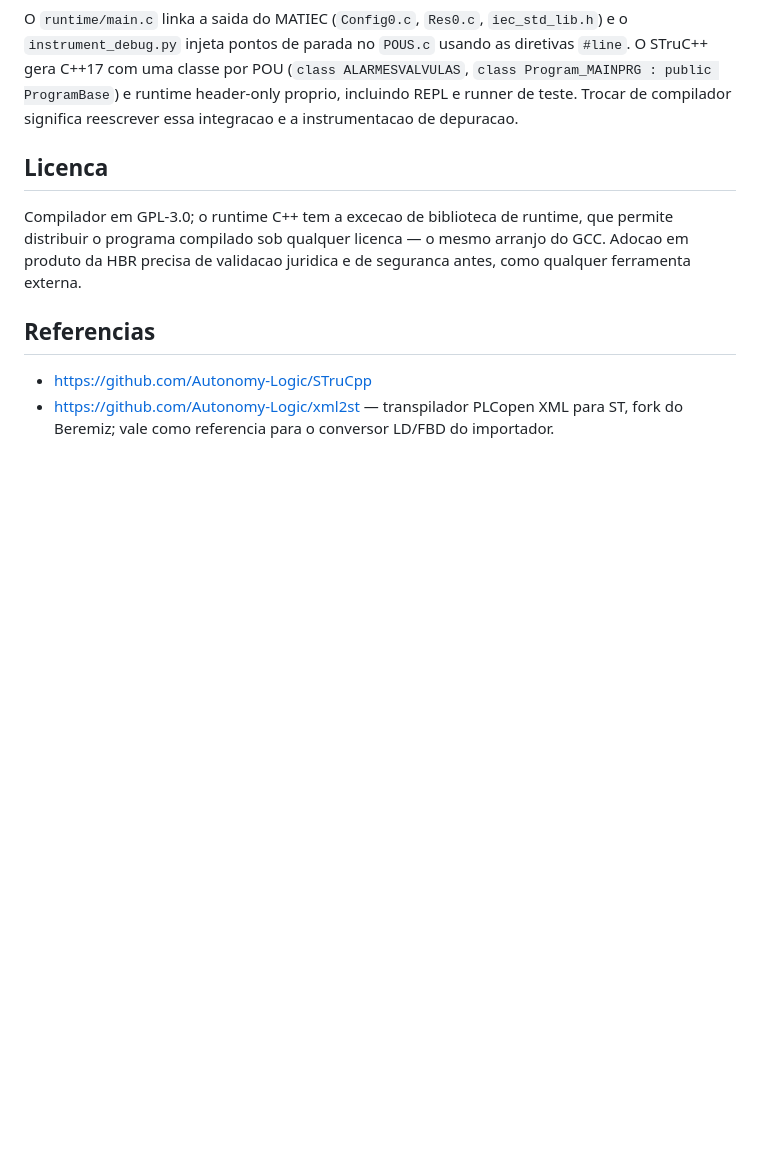
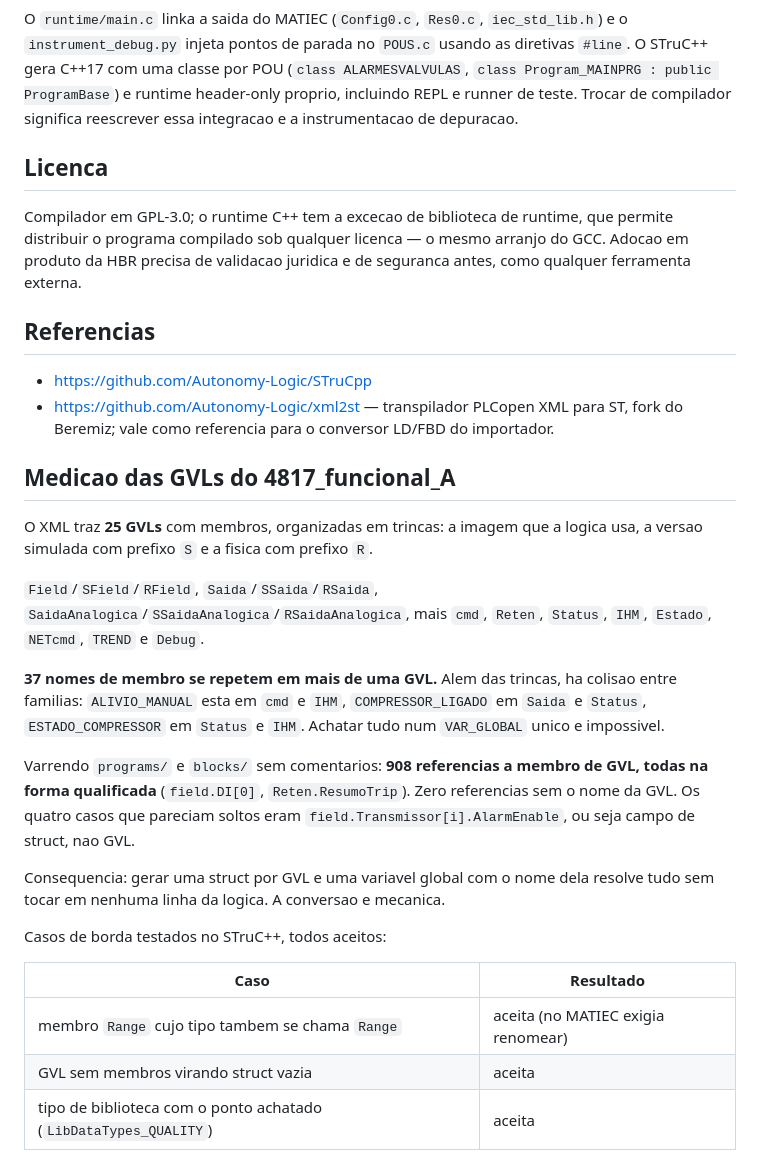
Before and after one commit to FelipeHornink/HPLC, a Markdown page: docs/AVALIACAO-STRUCPP.md, the part around the change. GitHub-like rendering; blank space fills up the shorter version.

Commit message:
docs: medir as GVLs e confirmar que a conversao para struct e mecanica
25 GVLs com membros, organizadas em trincas logica/simulada/fisica, e 37 nomes
de membro repetidos entre elas, incluindo colisao entre familias diferentes.

O dado que decide: das 908 referencias a membro de GVL no codigo, todas usam a
forma qualificada. Nao existe referencia solta, entao gerar uma struct por GVL
nao exige tocar em nenhuma linha da logica.

Os quatro casos que pareciam soltos na primeira varredura eram campo de struct,
e as ocorrencias ambiguas de AO e Valvula eram palavras dentro de comentario //,
que a varredura inicial nao removia.

Co-Authored-By: Claude Opus 5 (1M context) <noreply@anthropic.com>

```diff
--- a/docs/AVALIACAO-STRUCPP.md
+++ b/docs/AVALIACAO-STRUCPP.md
@@ -70,3 +70,33 @@ como qualquer ferramenta externa.
 - https://github.com/Autonomy-Logic/STruCpp
 - https://github.com/Autonomy-Logic/xml2st — transpilador PLCopen XML para ST,
   fork do Beremiz; vale como referencia para o conversor LD/FBD do importador.
+
+## Medicao das GVLs do 4817_funcional_A
+
+O XML traz **25 GVLs** com membros, organizadas em trincas: a imagem que a logica
+usa, a versao simulada com prefixo `S` e a fisica com prefixo `R`.
+
+`Field`/`SField`/`RField`, `Saida`/`SSaida`/`RSaida`,
+`SaidaAnalogica`/`SSaidaAnalogica`/`RSaidaAnalogica`, mais `cmd`, `Reten`,
+`Status`, `IHM`, `Estado`, `NETcmd`, `TREND` e `Debug`.
+
+**37 nomes de membro se repetem em mais de uma GVL.** Alem das trincas, ha
+colisao entre familias: `ALIVIO_MANUAL` esta em `cmd` e `IHM`,
+`COMPRESSOR_LIGADO` em `Saida` e `Status`, `ESTADO_COMPRESSOR` em `Status` e
+`IHM`. Achatar tudo num `VAR_GLOBAL` unico e impossivel.
+
+Varrendo `programs/` e `blocks/` sem comentarios: **908 referencias a membro de
+GVL, todas na forma qualificada** (`field.DI[0]`, `Reten.ResumoTrip`). Zero
+referencias sem o nome da GVL. Os quatro casos que pareciam soltos eram
+`field.Transmissor[i].AlarmEnable`, ou seja campo de struct, nao GVL.
+
+Consequencia: gerar uma struct por GVL e uma variavel global com o nome dela
+resolve tudo sem tocar em nenhuma linha da logica. A conversao e mecanica.
+
+Casos de borda testados no STruC++, todos aceitos:
+
+| Caso | Resultado |
+|---|---|
+| membro `Range` cujo tipo tambem se chama `Range` | aceita (no MATIEC exigia renomear) |
+| GVL sem membros virando struct vazia | aceita |
+| tipo de biblioteca com o ponto achatado (`LibDataTypes_QUALITY`) | aceita |
```
